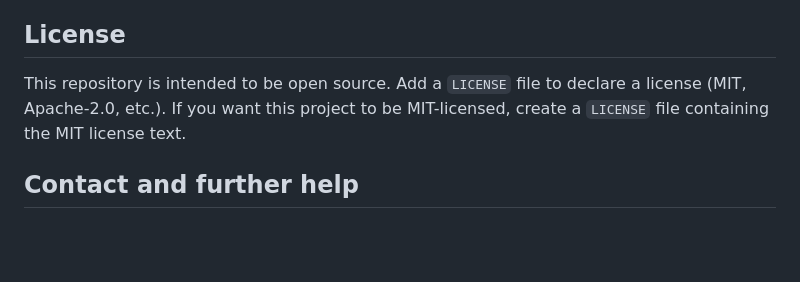
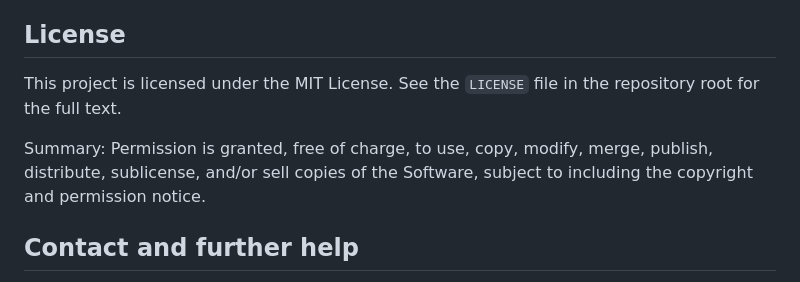
Before and after one commit to nobz226/nobz-beats-app, a Markdown page: README.md, the part around the change. Drawn GitHub-style; blank space fills up the shorter version.

```diff
--- a/README.md
+++ b/README.md
@@ -194,7 +194,9 @@ Contributions are welcome. Suggested steps:
 License
 -------
 
-This repository is intended to be open source. Add a `LICENSE` file to declare a license (MIT, Apache-2.0, etc.). If you want this project to be MIT-licensed, create a `LICENSE` file containing the MIT license text.
+This project is licensed under the MIT License. See the `LICENSE` file in the repository root for the full text.
+
+Summary: Permission is granted, free of charge, to use, copy, modify, merge, publish, distribute, sublicense, and/or sell copies of the Software, subject to including the copyright and permission notice.
 
 Contact and further help
 ------------------------
```
